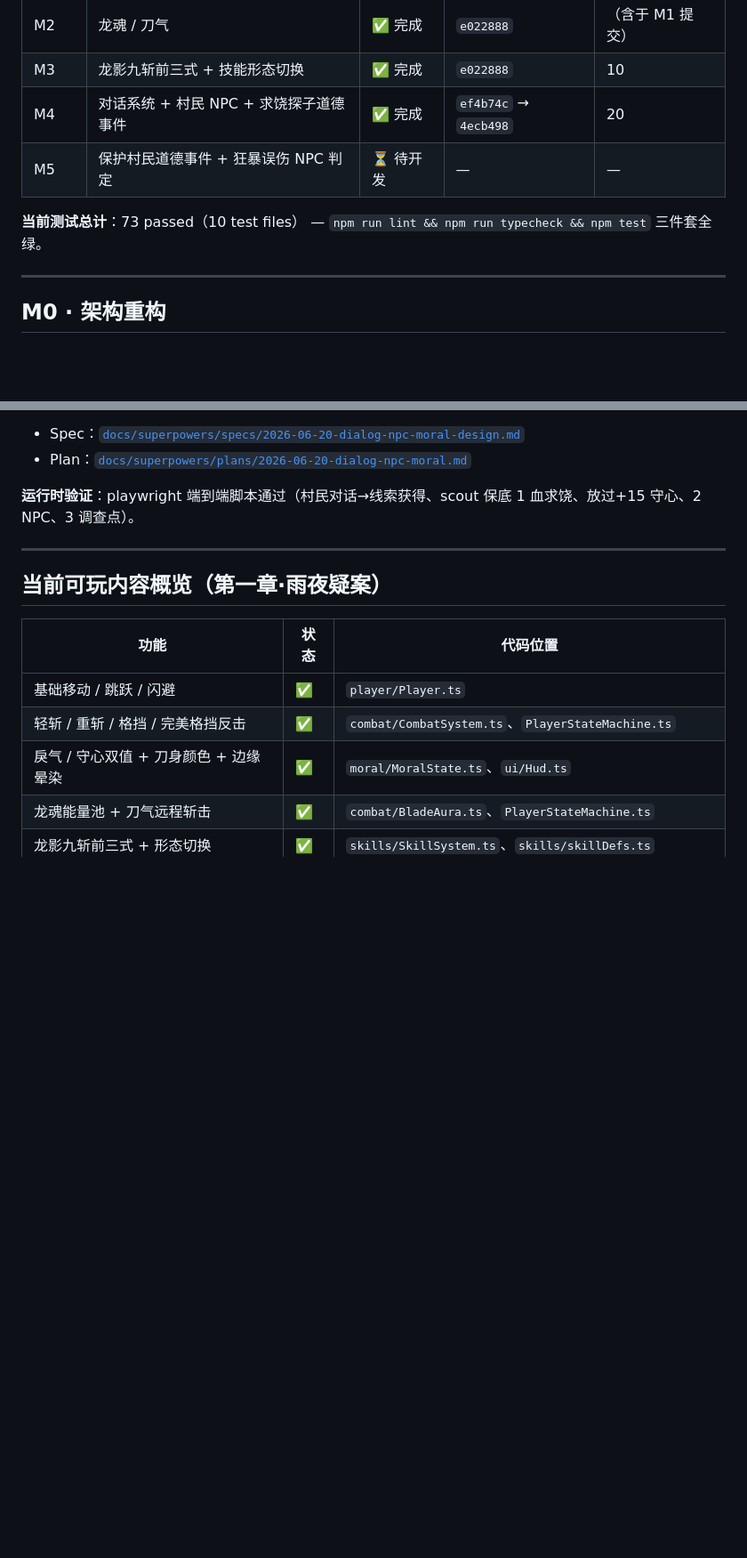
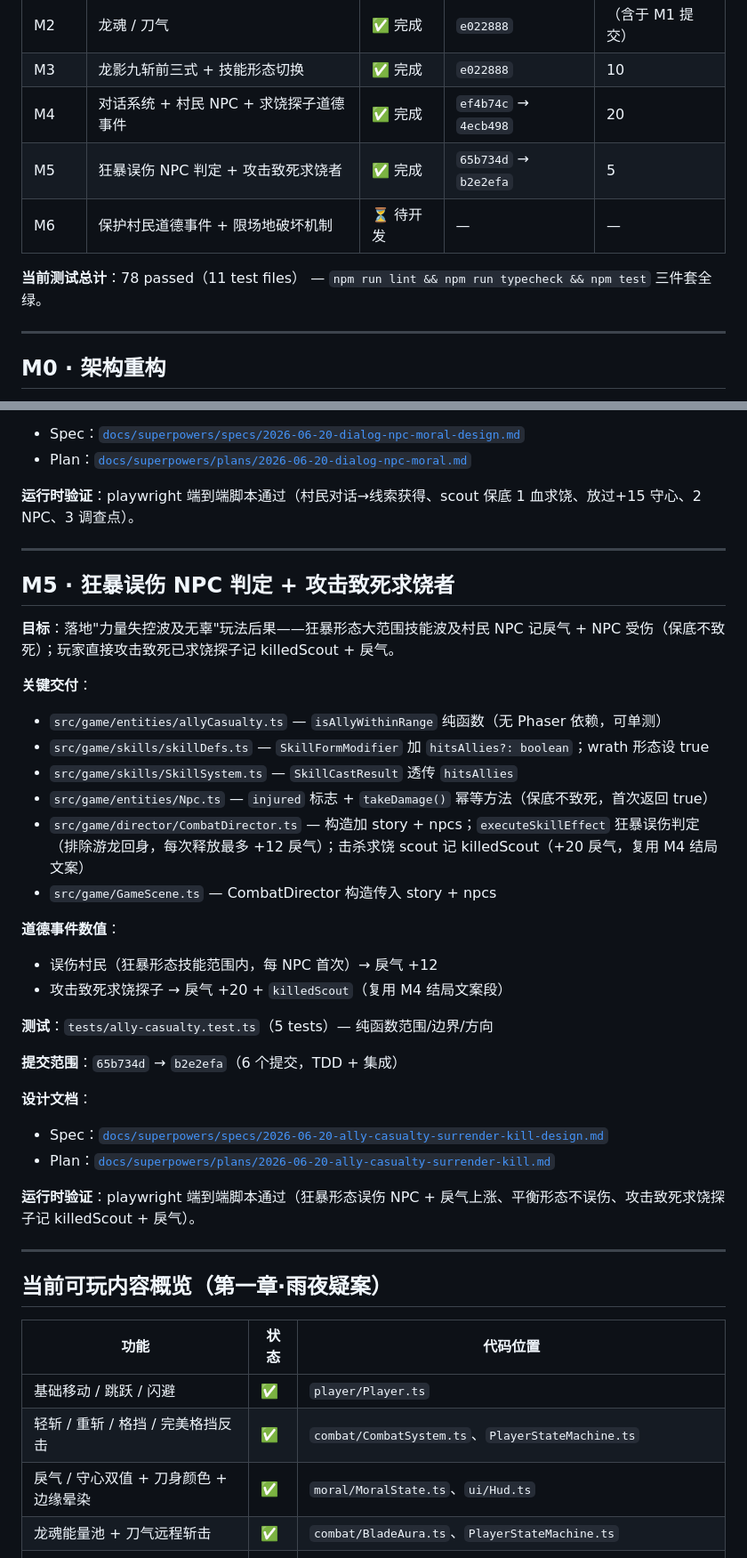
Before and after one commit to mullvadcat/blade-of-dragonshadow, a Markdown page: docs/PROGRESS.md, 2 parts joined by grey strips. Shown at 89% size. Rendered like a GitHub page; blank space fills up the shorter version.

Commit message:
docs: update PROGRESS/PRD/GDD with M5 completion (ally casualty + surrender kill)

```diff
--- a/docs/PROGRESS.md
+++ b/docs/PROGRESS.md
@@ -15,9 +15,10 @@
 | M2 | 龙魂 / 刀气 | ✅ 完成 | `e022888` | （含于 M1 提交） |
 | M3 | 龙影九斩前三式 + 技能形态切换 | ✅ 完成 | `e022888` | 10 |
 | M4 | 对话系统 + 村民 NPC + 求饶探子道德事件 | ✅ 完成 | `ef4b74c` → `4ecb498` | 20 |
-| M5 | 保护村民道德事件 + 狂暴误伤 NPC 判定 | ⏳ 待开发 | — | — |
+| M5 | 狂暴误伤 NPC 判定 + 攻击致死求饶者 | ✅ 完成 | `65b734d` → `b2e2efa` | 5 |
+| M6 | 保护村民道德事件 + 限场地破坏机制 | ⏳ 待开发 | — | — |
 
-**当前测试总计**：73 passed（10 test files） — `npm run lint && npm run typecheck && npm test` 三件套全绿。
+**当前测试总计**：78 passed（11 test files） — `npm run lint && npm run typecheck && npm test` 三件套全绿。
 
 ---
 
@@ -122,6 +123,34 @@
 
 ---
 
+## M5 · 狂暴误伤 NPC 判定 + 攻击致死求饶者
+
+**目标**：落地"力量失控波及无辜"玩法后果——狂暴形态大范围技能波及村民 NPC 记戾气 + NPC 受伤（保底不致死）；玩家直接攻击致死已求饶探子记 killedScout + 戾气。
+
+**关键交付**：
+- `src/game/entities/allyCasualty.ts` — `isAllyWithinRange` 纯函数（无 Phaser 依赖，可单测）
+- `src/game/skills/skillDefs.ts` — `SkillFormModifier` 加 `hitsAllies?: boolean`；wrath 形态设 true
+- `src/game/skills/SkillSystem.ts` — `SkillCastResult` 透传 `hitsAllies`
+- `src/game/entities/Npc.ts` — `injured` 标志 + `takeDamage()` 幂等方法（保底不致死，首次返回 true）
+- `src/game/director/CombatDirector.ts` — 构造加 story + npcs；`executeSkillEffect` 狂暴误伤判定（排除游龙回身，每次释放最多 +12 戾气）；击杀求饶 scout 记 killedScout（+20 戾气，复用 M4 结局文案）
+- `src/game/GameScene.ts` — CombatDirector 构造传入 story + npcs
+
+**道德事件数值**：
+- 误伤村民（狂暴形态技能范围内，每 NPC 首次）→ 戾气 +12
+- 攻击致死求饶探子 → 戾气 +20 + `killedScout`（复用 M4 结局文案段）
+
+**测试**：`tests/ally-casualty.test.ts`（5 tests）— 纯函数范围/边界/方向
+
+**提交范围**：`65b734d` → `b2e2efa`（6 个提交，TDD + 集成）
+
+**设计文档**：
+- Spec：[`docs/superpowers/specs/2026-06-20-ally-casualty-surrender-kill-design.md`](./superpowers/specs/2026-06-20-ally-casualty-surrender-kill-design.md)
+- Plan：[`docs/superpowers/plans/2026-06-20-ally-casualty-surrender-kill.md`](./superpowers/plans/2026-06-20-ally-casualty-surrender-kill.md)
+
+**运行时验证**：playwright 端到端脚本通过（狂暴形态误伤 NPC + 戾气上涨、平衡形态不误伤、攻击致死求饶探子记 killedScout + 戾气）。
+
+---
+
 ## 当前可玩内容概览（第一章·雨夜疑案）
 
 | 功能 | 状态 | 代码位置 |
```
Also changed, not shown: other parts of docs/PROGRESS.md (+8 -6 lines), docs/GDD.md (+4 -3 lines), docs/PRD.md (+3 -3 lines).
